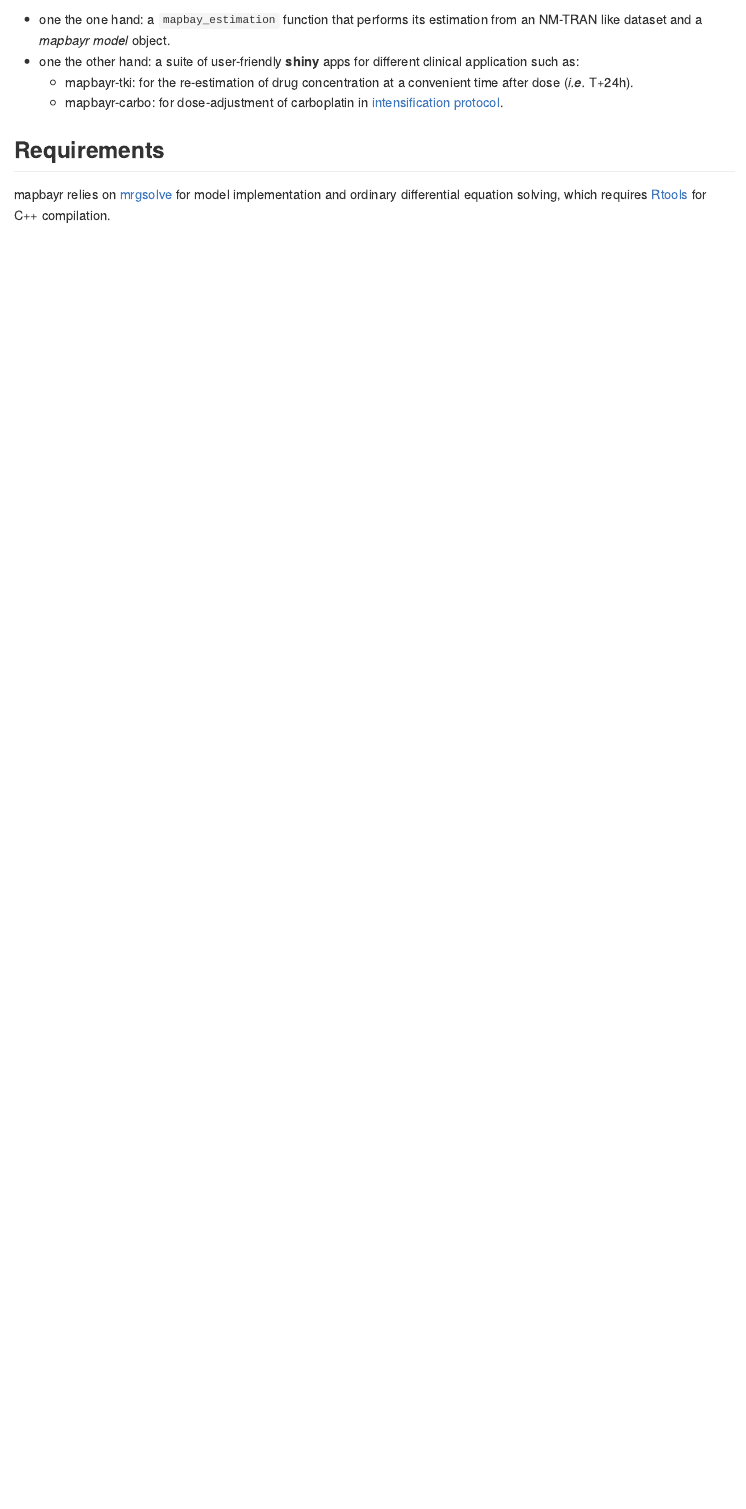
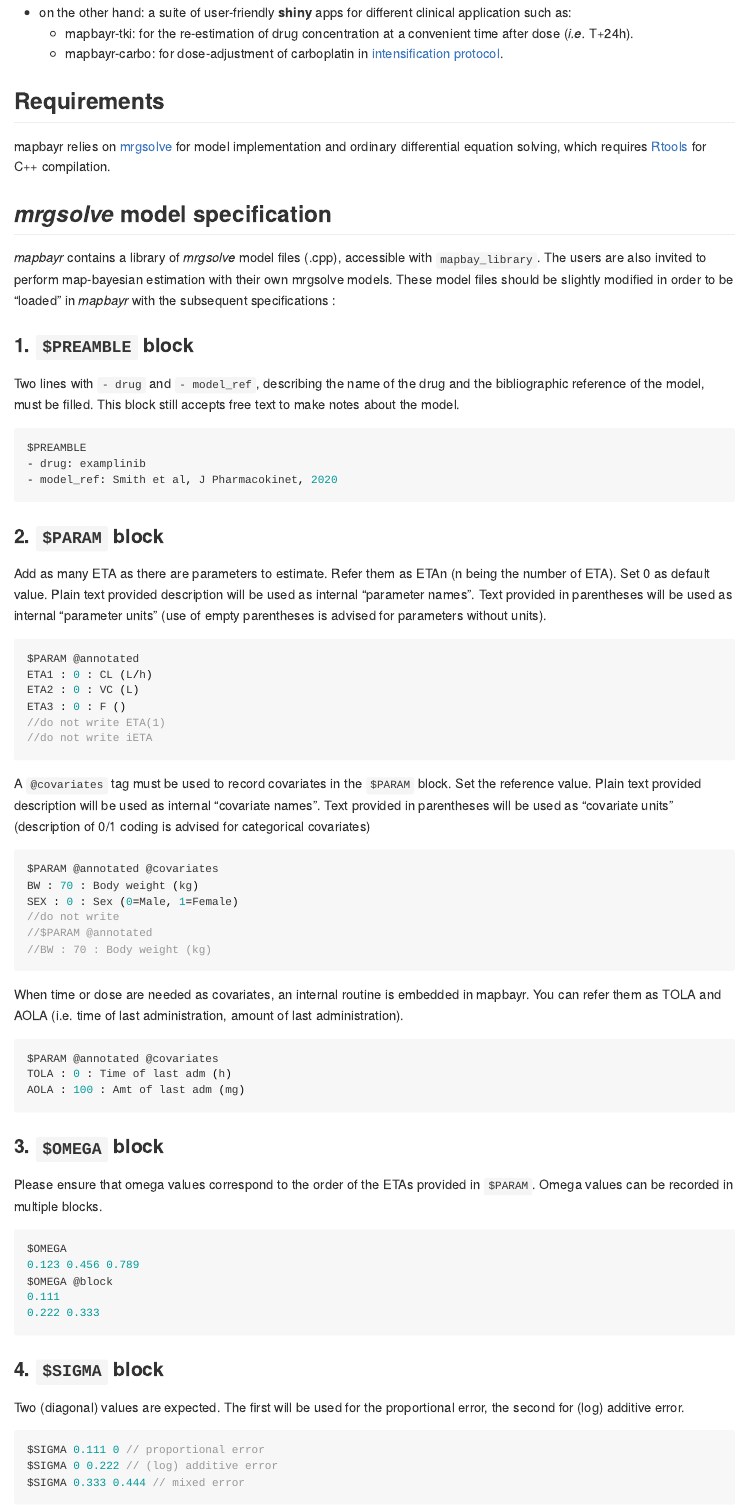
Before and after one commit to FelicienLL/mapbayr, an R Markdown document (README.Rmd): the page in a window 1100 px wide, from 280 px down before the commit and from 250 px down after it. The pictures show the output file README.md that the author committed with the source, drawn offline in the style of GitHub; long lines of code are wrapped.

Commit message:
add model file specifications to README

````diff
--- a/README.Rmd
+++ b/README.Rmd
@@ -12,5 +11,3 @@ library(knitr)
 
 mapbayr is a package for *maximum a posteriori* bayesian estimation of individual PK/PD parameters, especially including non-linear and complex models. Its purpose is to ease the dose individualization of anticancer drugs in the context of therapeutic drug monitoring with:
 
-* one the one hand: a `mapbay_estimation` function that performs its estimation from an NM-TRAN like dataset and a *mapbayr model* object.
-* one the other hand: a suite of user-friendly **shiny** apps for different clinical application such as:
@@ -17,6 +15,73 @@ mapbayr is a package for *maximum a posteriori* bayesian estimation of individua
+* on the other hand: a suite of user-friendly **shiny** apps for different clinical application such as:
   + mapbayr-tki: for the re-estimation of drug concentration at a convenient time after dose (*i.e.* T+24h).
   + mapbayr-carbo: for dose-adjustment of carboplatin in [intensification protocol](https://doi.org/10.1158/1078-0432.ccr-17-1344).
 
 ## Requirements
 
 mapbayr relies on [mrgsolve](https://mrgsolve.github.io/) for model implementation and ordinary differential equation solving, which requires [Rtools](https://cran.r-project.org/bin/windows/Rtools/) for C++ compilation.
+
+## *mrgsolve* model specification
+
+
+*mapbayr* contains a library of *mrgsolve* model files (.cpp), accessible with `mapbay_library`. The users are also invited to perform map-bayesian estimation with their own mrgsolve models. These model files should be slightly modified in order to be "loaded" in *mapbayr* with the subsequent specifications :
+
+### 1.  `$PREAMBLE` block
+Two lines with `- drug` and `- model_ref`, describing the name of the drug and the bibliographic reference of the model, must be filled. This block still accepts free text to make notes about the model.
+
+```{c, eval = F}
+$PREAMBLE
+- drug: examplinib
+- model_ref: Smith et al, J Pharmacokinet, 2020
+```
+
+### 2.  `$PARAM` block
+Add as many ETA as there are parameters to estimate. Refer them as ETAn (n being the number of ETA). Set 0 as default value. Plain text provided description will be used as internal “parameter names”. Text provided in parentheses will be used as internal “parameter units” (use of empty parentheses is advised for parameters without units).
+
+```{c, eval = F}
+$PARAM @annotated
+ETA1 : 0 : CL (L/h)
+ETA2 : 0 : VC (L)
+ETA3 : 0 : F ()
+//do not write ETA(1)
+//do not write iETA
+
+```
+
+A `@covariates` tag must be used to record covariates in the `$PARAM` block. Set the reference value. Plain text provided description will be used as internal “covariate names”. Text provided in parentheses will be used as “covariate units” (description of 0/1 coding is advised for categorical covariates)
+
+```{c, eval = F}
+$PARAM @annotated @covariates
+BW : 70 : Body weight (kg)
+SEX : 0 : Sex (0=Male, 1=Female)
+//do not write
+//$PARAM @annotated
+//BW : 70 : Body weight (kg)
+```
+
+When time or dose are needed as covariates, an internal routine is embedded in mapbayr. You can refer them as TOLA and AOLA (i.e. time of last administration, amount of last administration).
+
+
+```{c, eval = F}
+$PARAM @annotated @covariates
+TOLA : 0 : Time of last adm (h)
+AOLA : 100 : Amt of last adm (mg)
+```
+
+### 3.  `$OMEGA` block
+Please ensure that omega values correspond to the order of the ETAs provided in `$PARAM`. Omega values can be recorded in multiple blocks.
+
+```{c, eval = F}
+$OMEGA
+0.123 0.456 0.789
+$OMEGA @block
+0.111
+0.222 0.333
+```
+
+### 4.  `$SIGMA` block
+Two (diagonal) values are expected. The first will be used for the proportional error, the second for (log) additive error.
+
+```{c, eval = F}
+$SIGMA 0.111 0 // proportional error
+$SIGMA 0 0.222 // (log) additive error
+$SIGMA 0.333 0.444 // mixed error
````
Also changed, not shown: README.md, README.Rmd (60 more changed lines).
